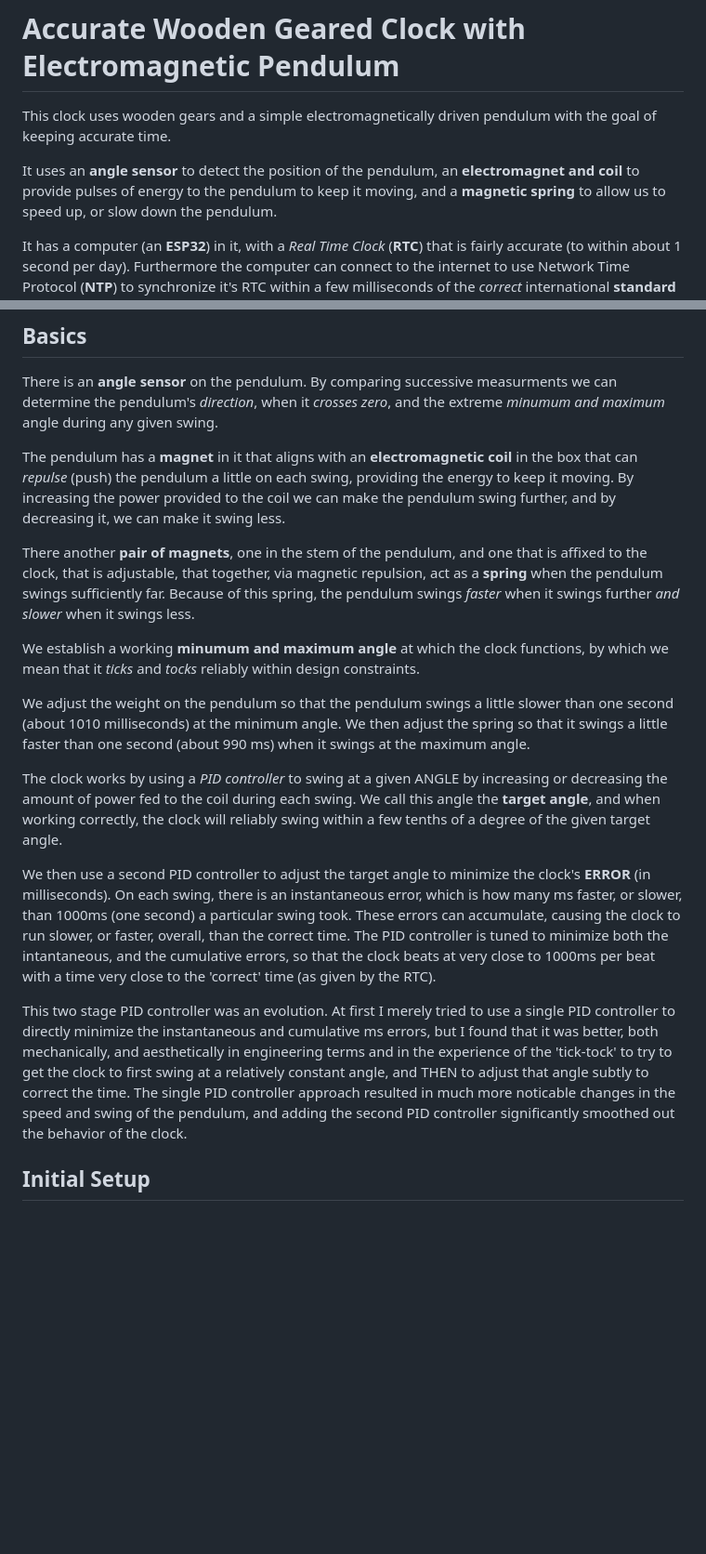
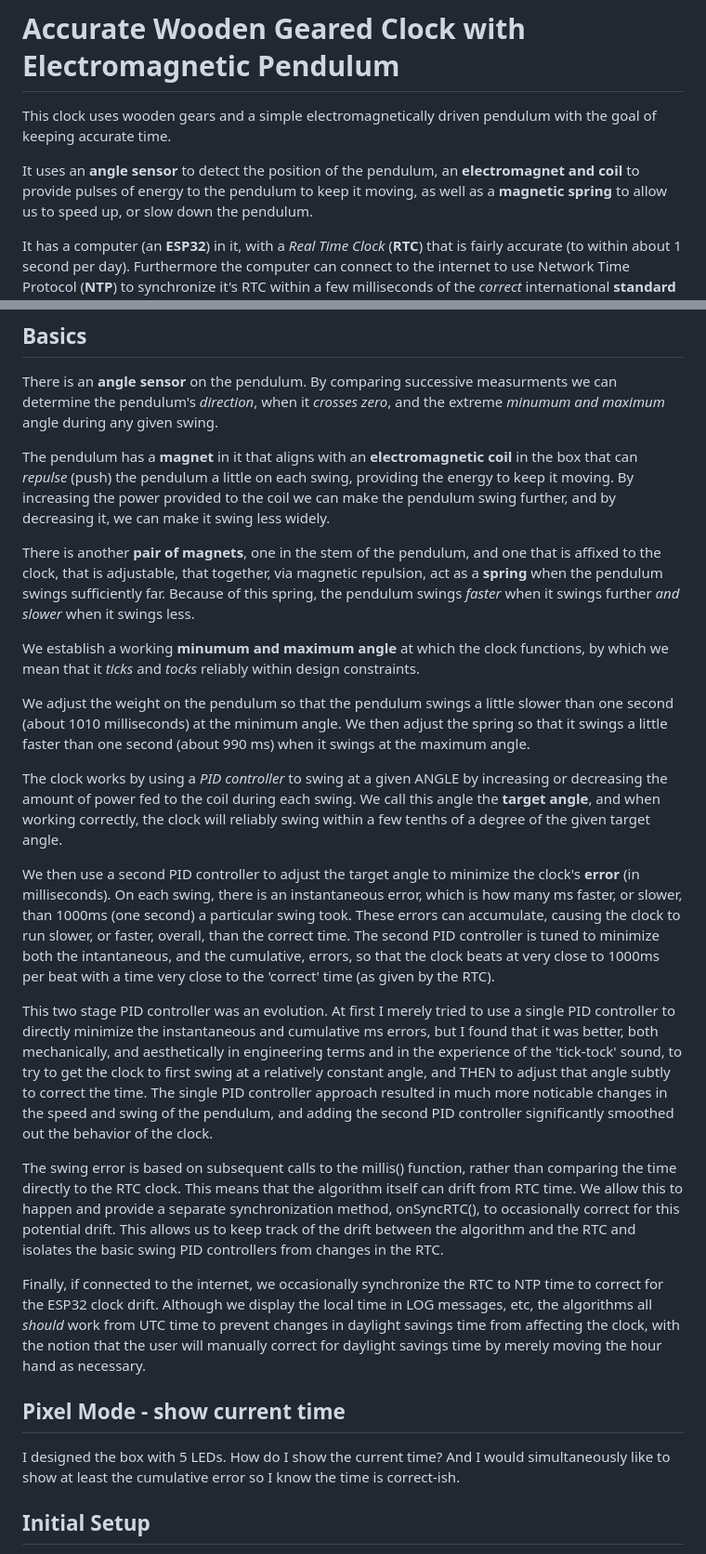
Before and after one commit to phorton1/Arduino-theClock3, a Markdown page: docs/readme.md, 2 parts joined by grey strips. Shown at 93% size. Rendered like a GitHub page; blank space fills up the shorter version.

Commit message:
readme junk

```diff
--- a/docs/readme.md
+++ b/docs/readme.md
@@ -5,7 +5,7 @@ with the goal of keeping accurate time.
 
 It uses an **angle sensor** to detect the position of the
 pendulum, an **electromagnet and coil** to provide pulses of energy
-to the pendulum to keep it moving, and a **magnetic spring** to
+to the pendulum to keep it moving, as well as a **magnetic spring** to
 allow us to speed up, or slow down the pendulum.
 
 It has a computer (an **ESP32**) in it, with a *Real Time Clock* (**RTC**)
@@ -28,9 +28,9 @@ and the extreme *minumum and maximum* angle during any given swing.
 The pendulum has a **magnet** in it that aligns with an **electromagnetic coil** in the
 box that can *repulse* (push) the pendulum a little on each swing, providing the energy
 to keep it moving.  By increasing the power provided to the coil we can make
-the pendulum swing further, and by decreasing it, we can make it swing less.
+the pendulum swing further, and by decreasing it, we can make it swing less widely.
 
-There another **pair of magnets**, one in the stem of the pendulum, and one
+There is another **pair of magnets**, one in the stem of the pendulum, and one
 that is affixed to the clock, that is adjustable, that together, via magnetic
 repulsion, act as a **spring** when the pendulum swings sufficiently far.
 Because of this spring, the pendulum swings *faster* when it swings further
@@ -52,11 +52,11 @@ correctly, the clock will reliably swing within a few tenths of a degree
 of the given target angle.
 
 We then use a second PID controller to adjust the target angle to minimize
-the clock's **ERROR** (in milliseconds).  On each swing, there is an instantaneous
+the clock's **error** (in milliseconds).  On each swing, there is an instantaneous
 error, which is how many ms faster, or slower, than 1000ms (one second) a particular
 swing took.  These errors can accumulate, causing the clock to run slower,
-or faster, overall, than the correct time.  The PID controller is tuned to minimize
-both the intantaneous, and the cumulative errors, so that the clock beats
+or faster, overall, than the correct time.  The second PID controller is tuned to
+minimize both the intantaneous, and the cumulative, errors, so that the clock beats
 at very close to 1000ms per beat with a time very close to the 'correct' time
 (as given by the RTC).
 
@@ -64,12 +64,32 @@ This two stage PID controller was an evolution. At first I merely tried to
 use a single PID controller to directly minimize the instantaneous and
 cumulative ms errors, but I found that it was better, both mechanically,
 and aesthetically in engineering terms and in the experience of the 'tick-tock'
-to try to get the clock to first swing at a relatively constant angle, and
+sound, to try to get the clock to first swing at a relatively constant angle, and
 THEN to adjust that angle subtly to correct the time.  The single PID
 controller approach resulted in much more noticable changes in the speed
 and swing of the pendulum, and adding the second PID controller significantly
 smoothed out the behavior of the clock.
 
+The swing error is based on subsequent calls to the millis() function, rather
+than comparing the time directly to the RTC clock.  This means that the algorithm
+itself can drift from RTC time.  We allow this to happen and provide a separate
+synchronization method, onSyncRTC(), to occasionally correct for this potential drift.
+This allows us to keep track of the drift between the algorithm and the RTC and
+isolates the basic swing PID controllers from changes in the RTC.
+
+Finally, if connected to the internet, we occasionally synchronize the RTC
+to NTP time to correct for the ESP32 clock drift.  Although we display
+the local time in LOG messages, etc, the algorithms all *should* work
+from UTC time to prevent changes in daylight savings time from affecting
+the clock, with the notion that the user will manually correct for daylight
+savings time by merely moving the hour hand as necessary.
+
+
+## Pixel Mode - show current time
+
+I designed the box with 5 LEDs.  How do I show the current time?
+And I would simultaneously like to show at least the cumulative
+error so I know the time is correct-ish.
 
 
 
```
